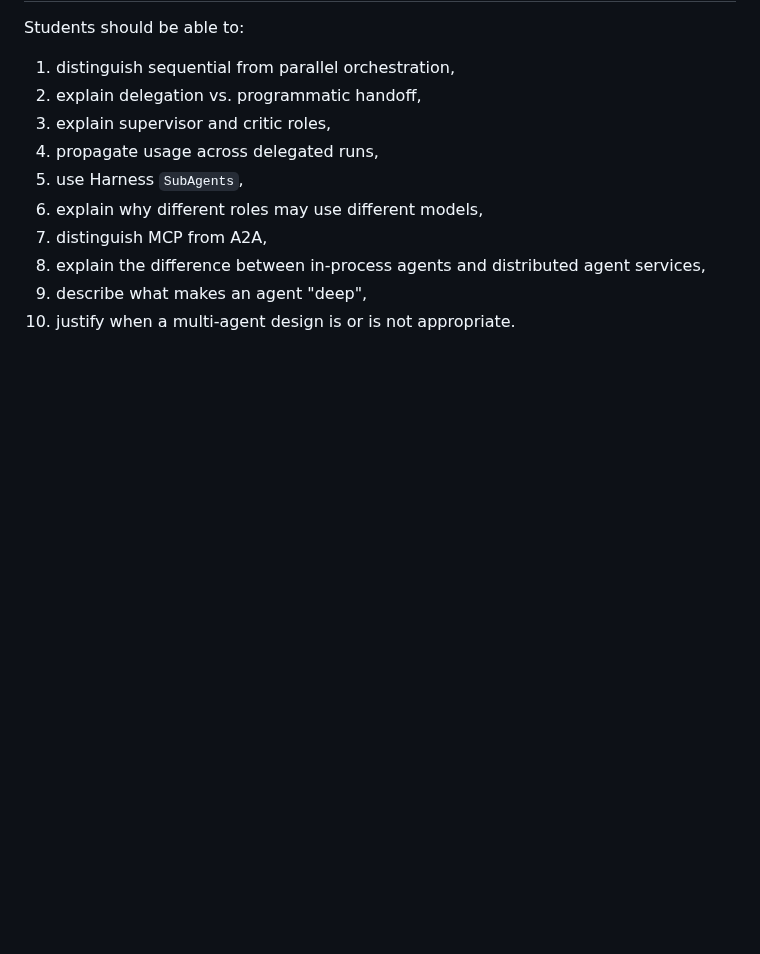
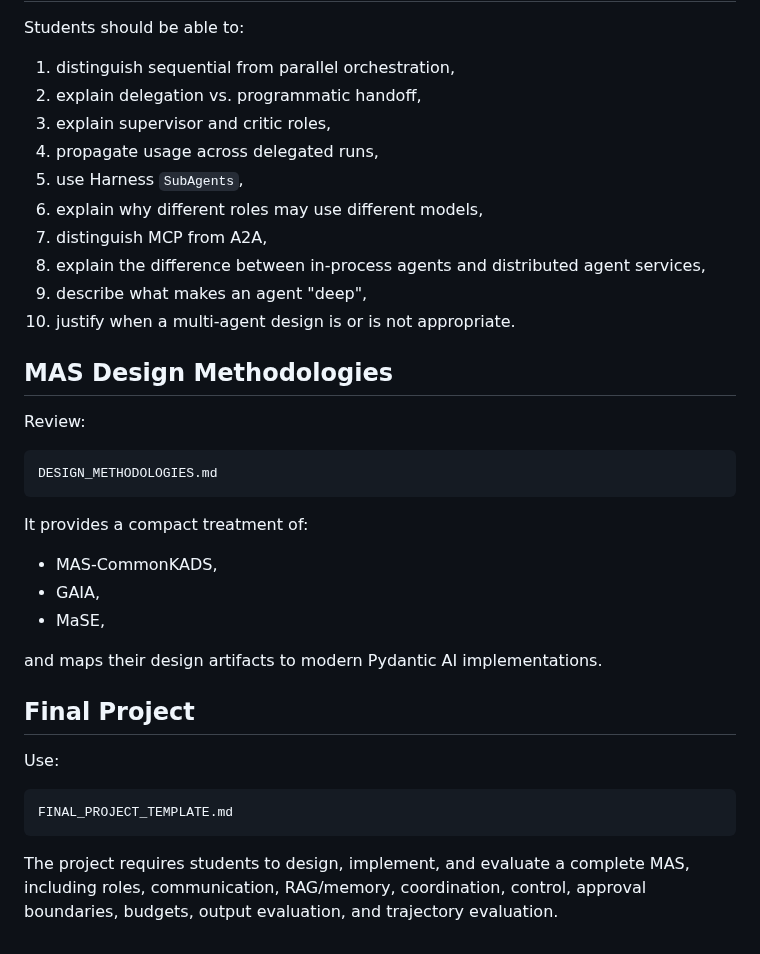
Before and after one commit to idgomezj/course_multi_agents, a Markdown page: modern-multi-agent-systems-course/04_modern_multi_agent_systems/README.md, the part around the change. Drawn GitHub-style; blank space fills up the shorter version.

Commit message:
Complete course navigation in README.md

````diff
--- a/modern-multi-agent-systems-course/04_modern_multi_agent_systems/README.md
+++ b/modern-multi-agent-systems-course/04_modern_multi_agent_systems/README.md
@@ -321,3 +321,30 @@ Students should be able to:
 8. explain the difference between in-process agents and distributed agent services,
 9. describe what makes an agent "deep",
 10. justify when a multi-agent design is or is not appropriate.
+
+
+## MAS Design Methodologies
+
+Review:
+
+```text
+DESIGN_METHODOLOGIES.md
+```
+
+It provides a compact treatment of:
+
+- MAS-CommonKADS,
+- GAIA,
+- MaSE,
+
+and maps their design artifacts to modern Pydantic AI implementations.
+
+## Final Project
+
+Use:
+
+```text
+FINAL_PROJECT_TEMPLATE.md
+```
+
+The project requires students to design, implement, and evaluate a complete MAS, including roles, communication, RAG/memory, coordination, control, approval boundaries, budgets, output evaluation, and trajectory evaluation.
````
